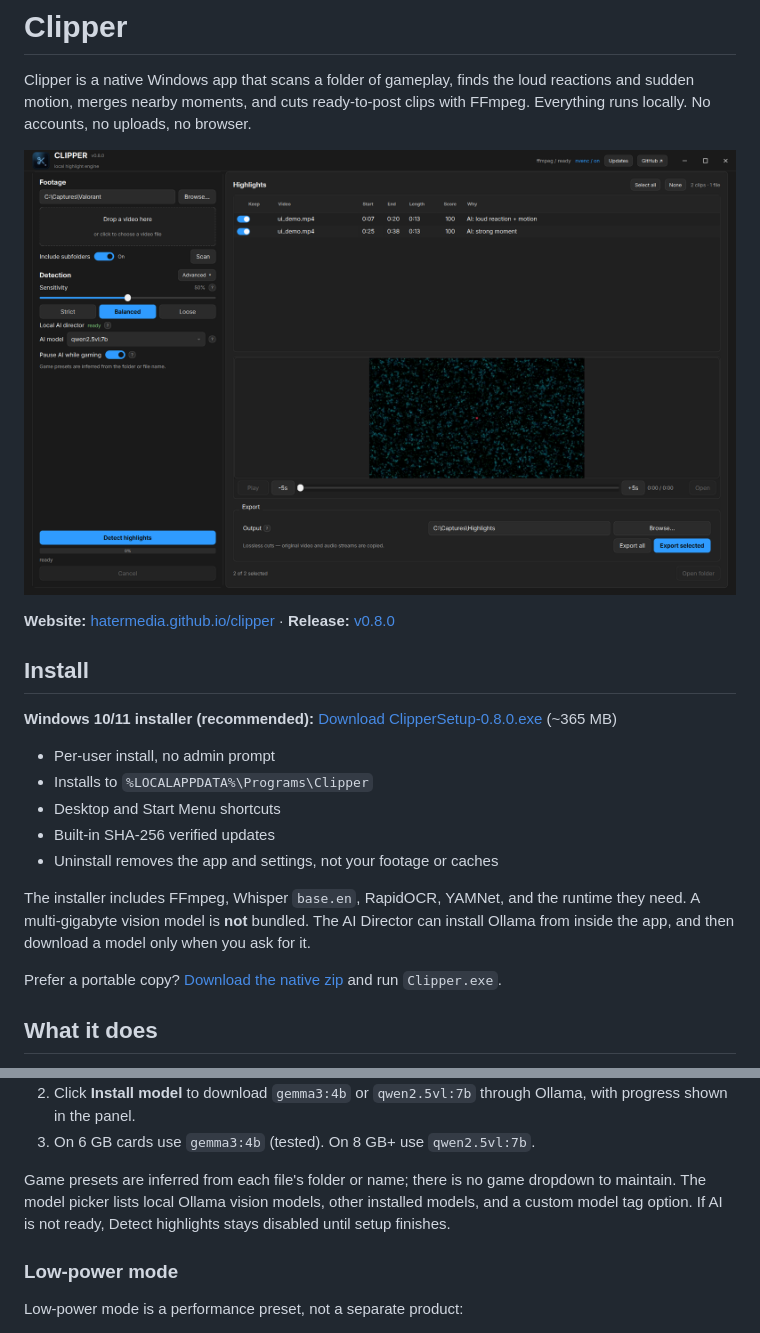
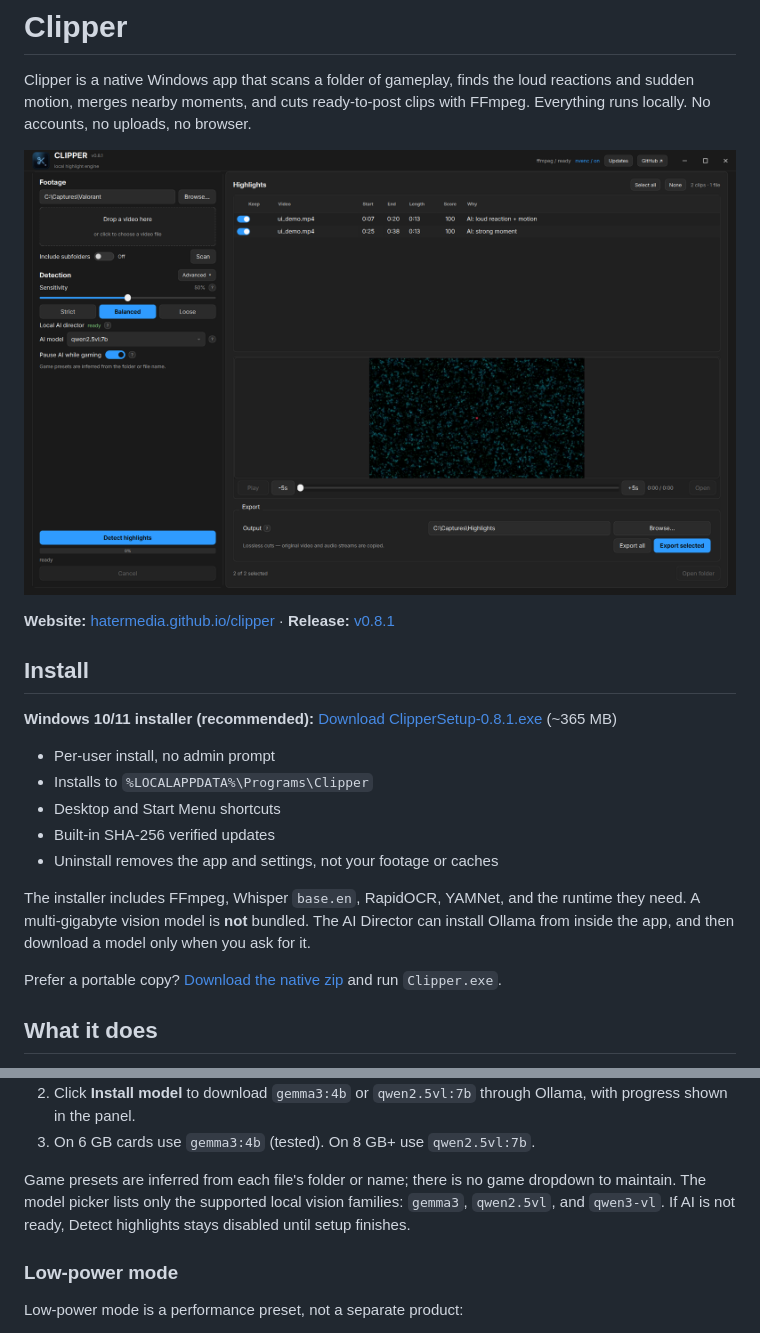
Before and after one commit to hatermedia/clipper, a Markdown page: README.md, 2 parts joined by grey strips. Drawn GitHub-style; pictures changed too: docs/media/desktop.png.

Commit message:
v0.8.1: launcher-safe Game Guard and vision-only models

```diff
--- a/README.md
+++ b/README.md
@@ -6,11 +6,11 @@ with FFmpeg. Everything runs locally. No accounts, no uploads, no browser.
 
 ![Clipper native desktop app](https://raw.githubusercontent.com/hatermedia/clipper/main/docs/media/desktop.png)
 
-**Website:** [hatermedia.github.io/clipper](https://hatermedia.github.io/clipper/) · **Release:** [v0.8.0](https://github.com/hatermedia/clipper/releases/tag/v0.8.0)
+**Website:** [hatermedia.github.io/clipper](https://hatermedia.github.io/clipper/) · **Release:** [v0.8.1](https://github.com/hatermedia/clipper/releases/tag/v0.8.1)
 
 ## Install
 
-**Windows 10/11 installer (recommended):** [Download ClipperSetup-0.8.0.exe](https://github.com/hatermedia/clipper/releases/download/v0.8.0/ClipperSetup-0.8.0.exe) (~365 MB)
+**Windows 10/11 installer (recommended):** [Download ClipperSetup-0.8.1.exe](https://github.com/hatermedia/clipper/releases/download/v0.8.1/ClipperSetup-0.8.1.exe) (~365 MB)
 
 - Per-user install, no admin prompt
 - Installs to `%LOCALAPPDATA%\Programs\Clipper`
@@ -64,8 +64,8 @@ The AI model is required, but it is not bundled. To set it up:
 3. On 6 GB cards use `gemma3:4b` (tested). On 8 GB+ use `qwen2.5vl:7b`.
 
 Game presets are inferred from each file's folder or name; there is no game
-dropdown to maintain. The model picker lists local Ollama vision models, other
-installed models, and a custom model tag option. If AI is not ready, Detect
+dropdown to maintain. The model picker lists only the supported local vision
+families: `gemma3`, `qwen2.5vl`, and `qwen3-vl`. If AI is not ready, Detect
 highlights stays disabled until setup finishes.
 
 ### Low-power mode
```
Also changed, not shown: other parts of README.md (+1 -1 lines), CHANGELOG.md (+13 -0 lines), docs/RELEASE_NOTES_v0.8.1.md (added, +41 -0 lines), docs/media/desktop-ai-setup.png, docs/og.png, docs/screenshot.png, 12 other files.
